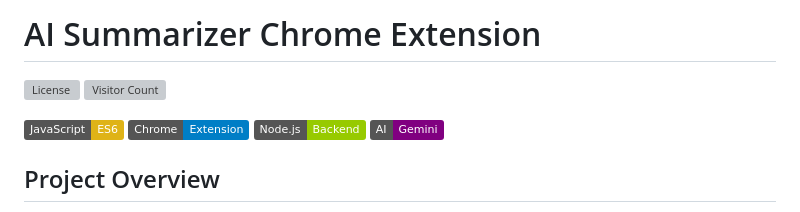
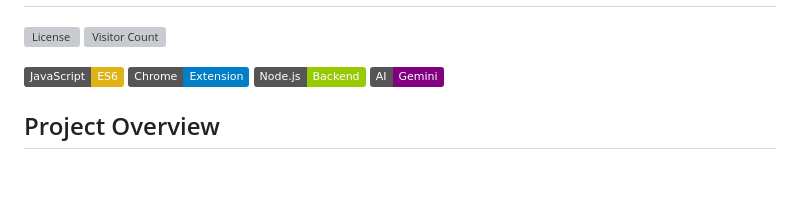
Before and after one commit to TomSibu/ai-text-summarizer-extension, a Markdown page: README.md, the part around one of its changes. Drawn GitHub-style; badges without logos; blank space fills up the shorter version; grey boxes are pictures that could not be loaded.

Commit message:
Refactor README.md for improved formatting and structure

```diff
--- a/README.md
+++ b/README.md
@@ -3,6 +3,4 @@
 </p>
-
-# AI Summarizer Chrome Extension
 
 ![License](https://img.shields.io/github/license/TomSibu/ai-text-summarizer-extension)
 ![Visitor Count](https://komarev.com/ghpvc/?username=TomSibu&repo=ai-text-summarizer-extension&color=blue)
```
Also changed, not shown: other parts of README.md (+5 -4 lines).
